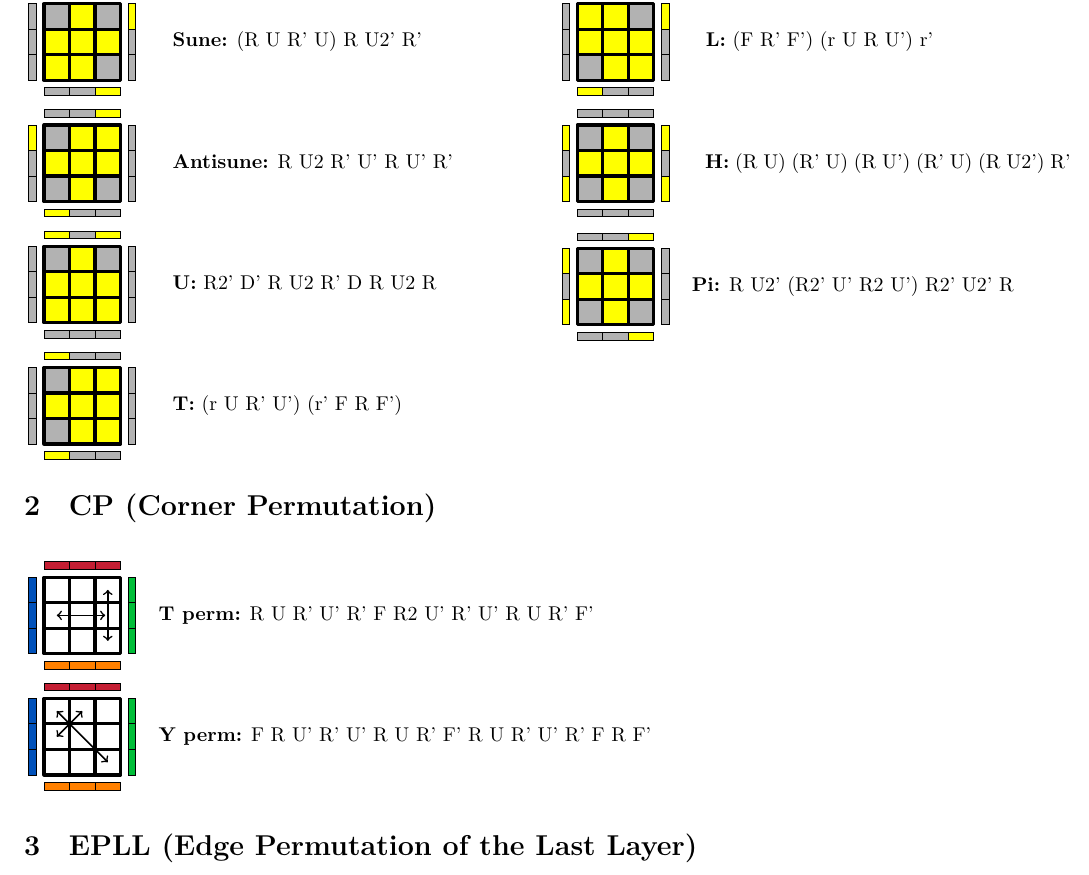
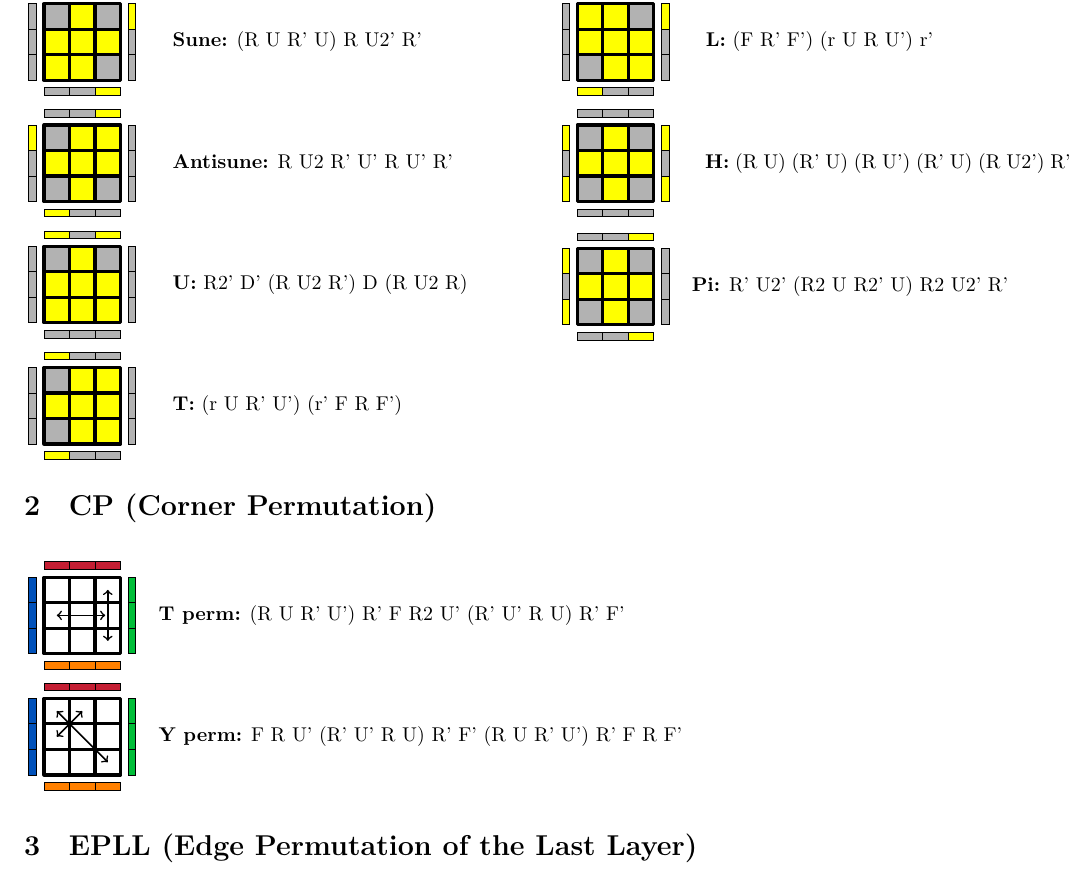
Before and after one commit to vvvictoire/zbll, a LaTeX document (main.tex, which reads ocll.tex): part of page 1 of 3, cut so that both start at the same text. Compiled offline with XeLaTeX.

Commit message:
danker alg for pi, and triggers for T and Y perm

```diff
--- a/ocll.tex
+++ b/ocll.tex
@@ -76,6 +76,6 @@
 \RubikFaceLeft YXY XXXXXX
 	\noindent\ShowCube{2cm}{0.45}{
 	\DrawRubikFaceUpSide}
-\hspace{0.2cm}\textbf{Pi:} R U2' (R2' U' R2 U') R2' U2' R
+\hspace{0.2cm}\textbf{Pi:} R' U2' (R2 U R2' U) R2 U2' R'
 
 \end{multicols}
```
Also changed, not shown: cp.tex (+2 -2 lines), main.pdf, ocll.tex (2 more changed lines).
